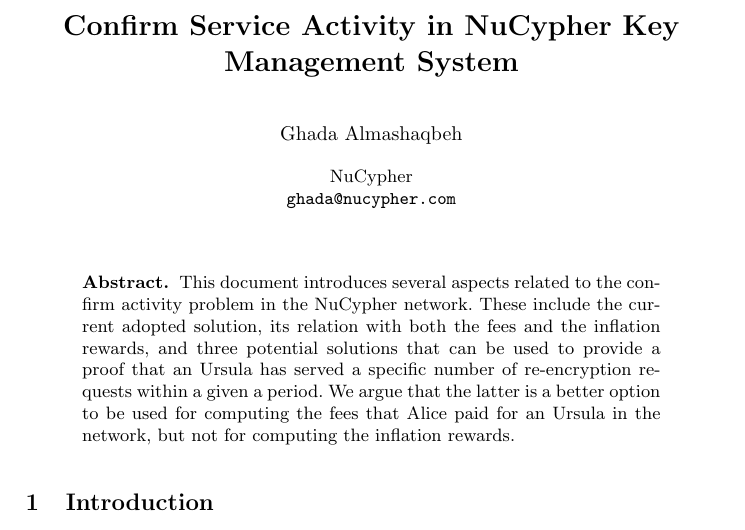
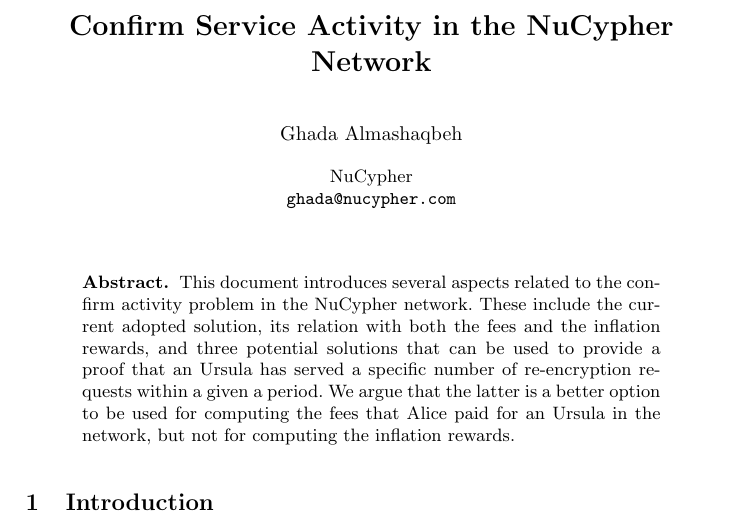
Before and after one commit to nucypher/confirm-activity-doc, a LaTeX paper (confirm-activity-doc.tex): part of page 1 of 10, cut so that both start at the same text. Compiled offline with pdfLaTeX; an older LaTeX class or package is replaced by its successor.

Commit message:
fix title

```diff
--- a/confirm-activity-doc.tex
+++ b/confirm-activity-doc.tex
@@ -48,7 +48,7 @@
 
 \begin{document}
 
-\title{\Large \bf Confirm Service Activity in NuCypher Key Management System}
+\title{\Large \bf Confirm Service Activity in the NuCypher Network}
 \author{Ghada Almashaqbeh}
 
 \institute{NuCypher \\
```
Also changed, not shown: confirm-activity-doc.pdf.
